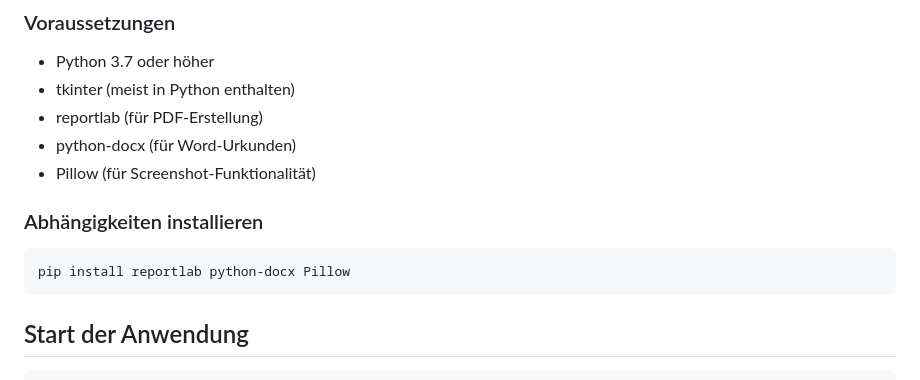
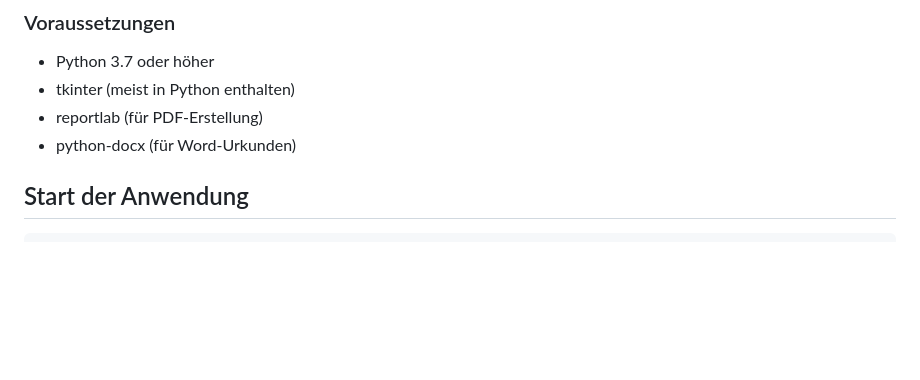
Before and after one commit to antonbader/BLATU, a Markdown page: README.md, the part around the change. GitHub-like rendering; blank space fills up the shorter version.

````diff
--- a/README.md
+++ b/README.md
@@ -45,13 +45,7 @@ blatu/
 - tkinter (meist in Python enthalten)
 - reportlab (für PDF-Erstellung)
 - python-docx (für Word-Urkunden)
-- Pillow (für Screenshot-Funktionalität)
 
-### Abhängigkeiten installieren
-
-```bash
-pip install reportlab python-docx Pillow
-```
 
 ## Start der Anwendung
 
````
